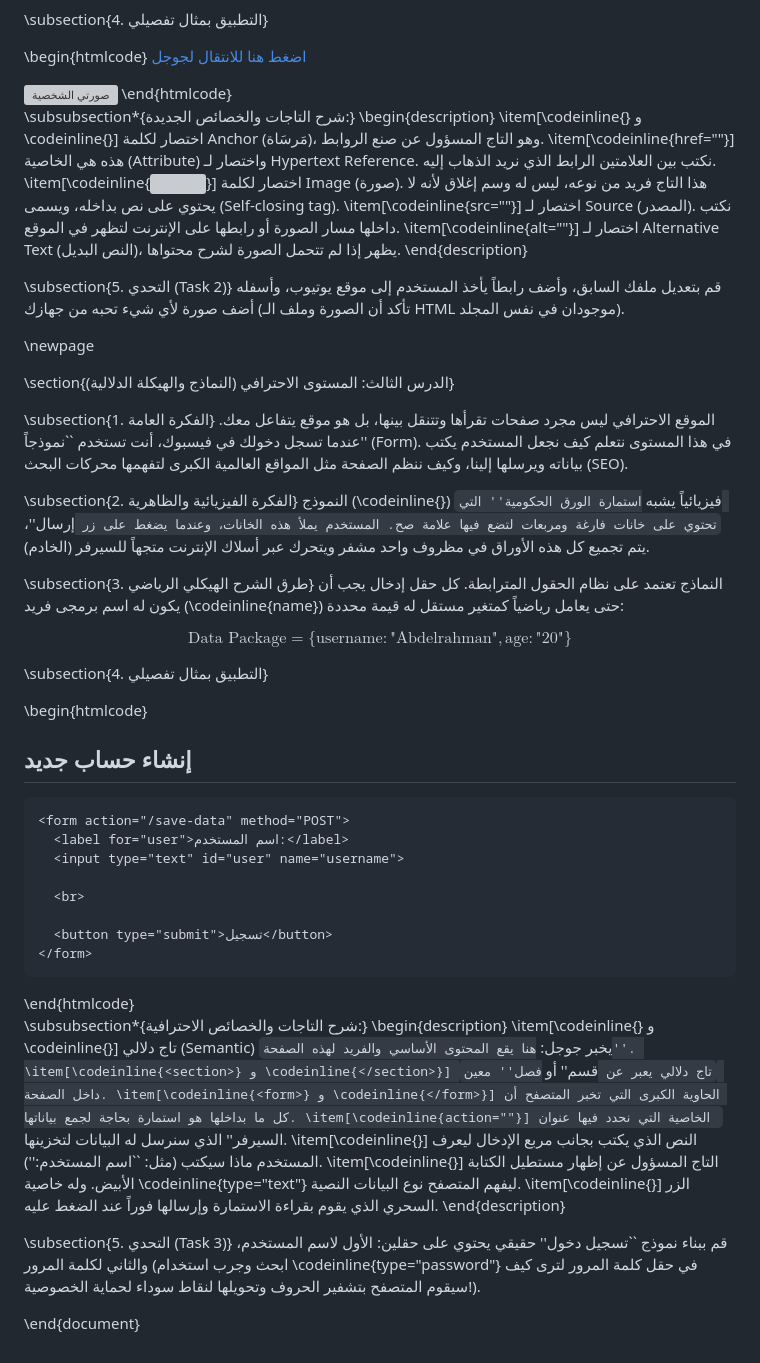
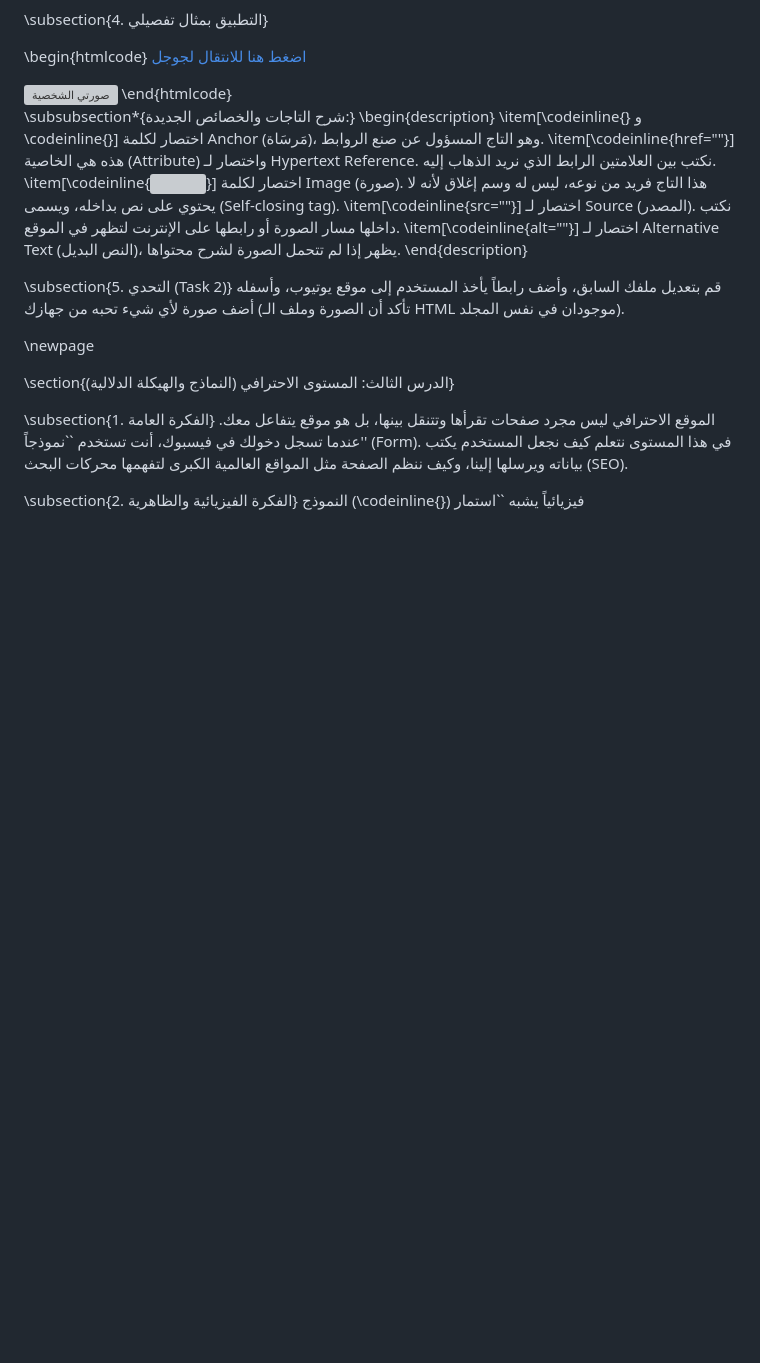
Before and after one commit to Abdo803423/Interview, a Markdown page: HTML.md, the part around one of its changes. Rendered like a GitHub page; blank space fills up the shorter version; grey boxes are pictures that could not be loaded.

```diff
--- a/HTML.md
+++ b/HTML.md
@@ -151,44 +151,4 @@ $$\text{Tag with Attribute} = \langle\text{tag\_name} \quad \mathbf{\text{attrib
 الموقع الاحترافي ليس مجرد صفحات تقرأها وتتنقل بينها، بل هو موقع يتفاعل معك. عندما تسجل دخولك في فيسبوك، أنت تستخدم ``نموذجاً'' (Form). في هذا المستوى نتعلم كيف نجعل المستخدم يكتب بياناته ويرسلها إلينا، وكيف ننظم الصفحة مثل المواقع العالمية الكبرى لتفهمها محركات البحث (SEO).
 
 \subsection{2. الفكرة الفيزيائية والظاهرية}
-النموذج (\codeinline{<form>}) فيزيائياً يشبه ``استمارة الورق الحكومية'' التي تحتوي على خانات فارغة ومربعات لتضع فيها علامة صح. المستخدم يملأ هذه الخانات، وعندما يضغط على زر ``إرسال''، يتم تجميع كل هذه الأوراق في مظروف واحد مشفر ويتحرك عبر أسلاك الإنترنت متجهاً للسيرفر (الخادم).
-
-\subsection{3. طرق الشرح الهيكلي الرياضي}
-النماذج تعتمد على نظام الحقول المترابطة. كل حقل إدخال يجب أن يكون له اسم برمجى فريد (\codeinline{name}) حتى يعامل رياضياً كمتغير مستقل له قيمة محددة:
-
-$$\text{Data Package} = \{ \text{username}: \text{"Abdelrahman"}, \text{age}: \text{"20"} \}$$
-
-\subsection{4. التطبيق بمثال تفصيلي}
-
-\begin{htmlcode}
-<main>
-  <section>
-    <h2>إنشاء حساب جديد</h2>
-
-    <form action="/save-data" method="POST">
-      <label for="user">اسم المستخدم:</label>
-      <input type="text" id="user" name="username">
-
-      <br>
-
-      <button type="submit">تسجيل</button>
-    </form>
-  </section>
-</main>
-\end{htmlcode}
-
-\subsubsection*{شرح التاجات والخصائص الاحترافية:}
-\begin{description}
-    \item[\codeinline{<main>} و \codeinline{</main>}] تاج دلالي (Semantic) يخبر جوجل: ``هنا يقع المحتوى الأساسي والفريد لهذه الصفحة''.
-    \item[\codeinline{<section>} و \codeinline{</section>}] تاج دلالي يعبر عن ``قسم'' أو ``فصل'' معين داخل الصفحة.
-    \item[\codeinline{<form>} و \codeinline{</form>}] الحاوية الكبرى التي تخبر المتصفح أن كل ما بداخلها هو استمارة بحاجة لجمع بياناتها.
-    \item[\codeinline{action=""}] الخاصية التي نحدد فيها عنوان ``السيرفر'' الذي سنرسل له البيانات لتخزينها.
-    \item[\codeinline{<label>}] النص الذي يكتب بجانب مربع الإدخال ليعرف المستخدم ماذا سيكتب (مثل: ``اسم المستخدم:'').
-    \item[\codeinline{<input>}] التاج المسؤول عن إظهار مستطيل الكتابة الأبيض. وله خاصية \codeinline{type="text"} ليفهم المتصفح نوع البيانات النصية.
-    \item[\codeinline{<button type="submit">}] الزر السحري الذي يقوم بقراءة الاستمارة وإرسالها فوراً عند الضغط عليه.
-\end{description}
-
-\subsection{5. التحدي (Task 3)}
-قم ببناء نموذج ``تسجيل دخول'' حقيقي يحتوي على حقلين: الأول لاسم المستخدم، والثاني لكلمة المرور (ابحث وجرب استخدام \codeinline{type="password"} في حقل كلمة المرور لترى كيف سيقوم المتصفح بتشفير الحروف وتحويلها لنقاط سوداء لحماية الخصوصية!).
-
-\end{document}
+النموذج (\codeinline{<form>}) فيزيائياً يشبه ``استمار
```
Also changed, not shown: other parts of HTML.md (+7 -7 lines).
